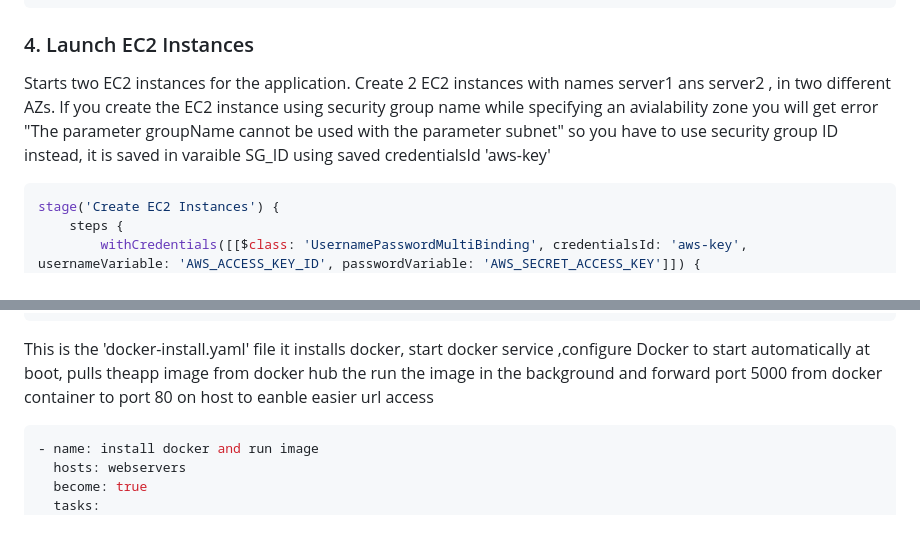
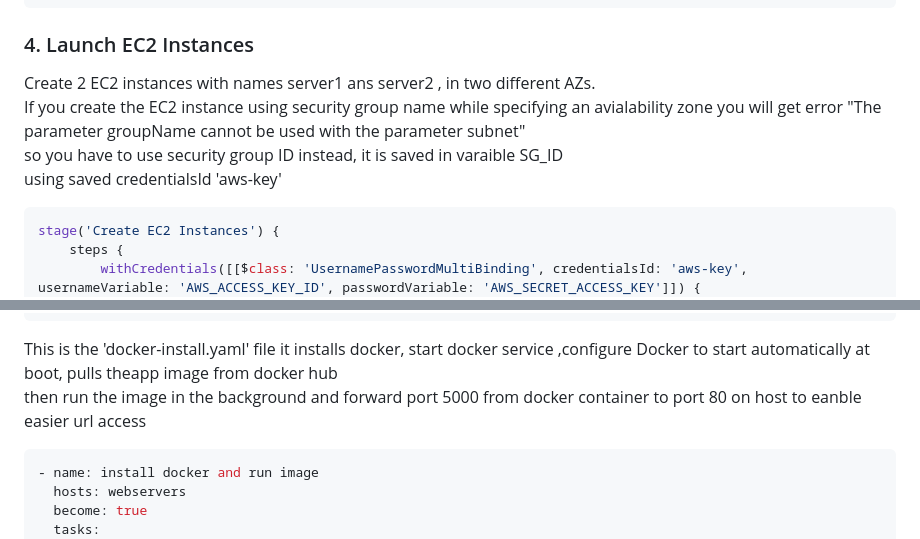
Before and after one commit to mostafamedhat1983/ODC-project, a Markdown page: README.md, 2 parts joined by grey strips. Rendered like a GitHub page.

````diff
--- a/README.md
+++ b/README.md
@@ -73,11 +73,11 @@ stage('Create Security Group and Config its Ports') {
 ```
 
 ### 4. Launch EC2 Instances
-Starts two EC2 instances for the application.
 Create 2 EC2 instances with names server1 ans server2 , in two different AZs.
 If you create the EC2 instance using security group name while specifying an avialability zone you will get error "The parameter groupName cannot be used with the parameter subnet"
 so you have to use security group ID instead, it is saved in varaible SG_ID
 using saved credentialsId 'aws-key'
+
 ```groovy
 stage('Create EC2 Instances') {
     steps {
@@ -138,7 +139,7 @@ stage('Run Ansible Playbook') {
 
 This is the 'docker-install.yaml' file
 it installs docker, start docker service ,configure Docker to start automatically at boot, pulls theapp image from docker hub
-the run the image in the background and forward port 5000 from docker container to port 80 on host to eanble easier url access
+then run the image in the background and forward port 5000 from docker container to port 80 on host to eanble easier url access
 ```groovy
 - name: install docker and run image
   hosts: webservers
````
Also changed, not shown: other parts of README.md (+1 -0 lines).
